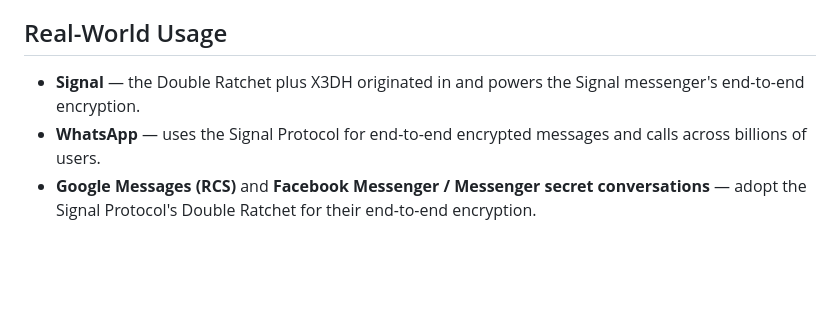
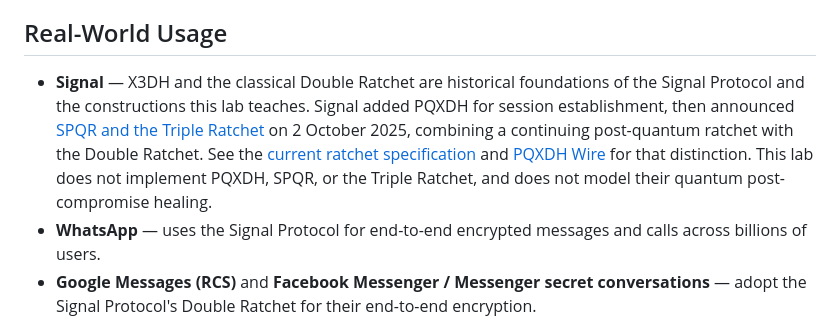
Before and after one commit to systemslibrarian/crypto-lab-ratchet-wire, a Markdown page: README.md, the part around the change. GitHub-like rendering; blank space fills up the shorter version.

Commit message:
docs: distinguish classical Signal foundations from PQXDH and Triple Ratchet

```diff
--- a/README.md
+++ b/README.md
@@ -27,7 +27,7 @@ The demo lets you switch between Conversation, X3DH Handshake, Out of Order, Rat
 
 ## Real-World Usage
 
-- **Signal** — the Double Ratchet plus X3DH originated in and powers the Signal messenger's end-to-end encryption.
+- **Signal** — X3DH and the classical Double Ratchet are historical foundations of the Signal Protocol and the constructions this lab teaches. Signal added PQXDH for session establishment, then announced [SPQR and the Triple Ratchet](https://signal.org/blog/spqr/) on 2 October 2025, combining a continuing post-quantum ratchet with the Double Ratchet. See the [current ratchet specification](https://signal.org/docs/specifications/doubleratchet/) and [PQXDH Wire](https://systemslibrarian.github.io/crypto-lab-pqxdh-wire/) for that distinction. This lab does not implement PQXDH, SPQR, or the Triple Ratchet, and does not model their quantum post-compromise healing.
 - **WhatsApp** — uses the Signal Protocol for end-to-end encrypted messages and calls across billions of users.
 - **Google Messages (RCS)** and **Facebook Messenger / Messenger secret conversations** — adopt the Signal Protocol's Double Ratchet for their end-to-end encryption.
 - **Matrix (Olm/Megolm)** — uses a Double Ratchet-derived construction for encrypted Matrix conversations.
```
